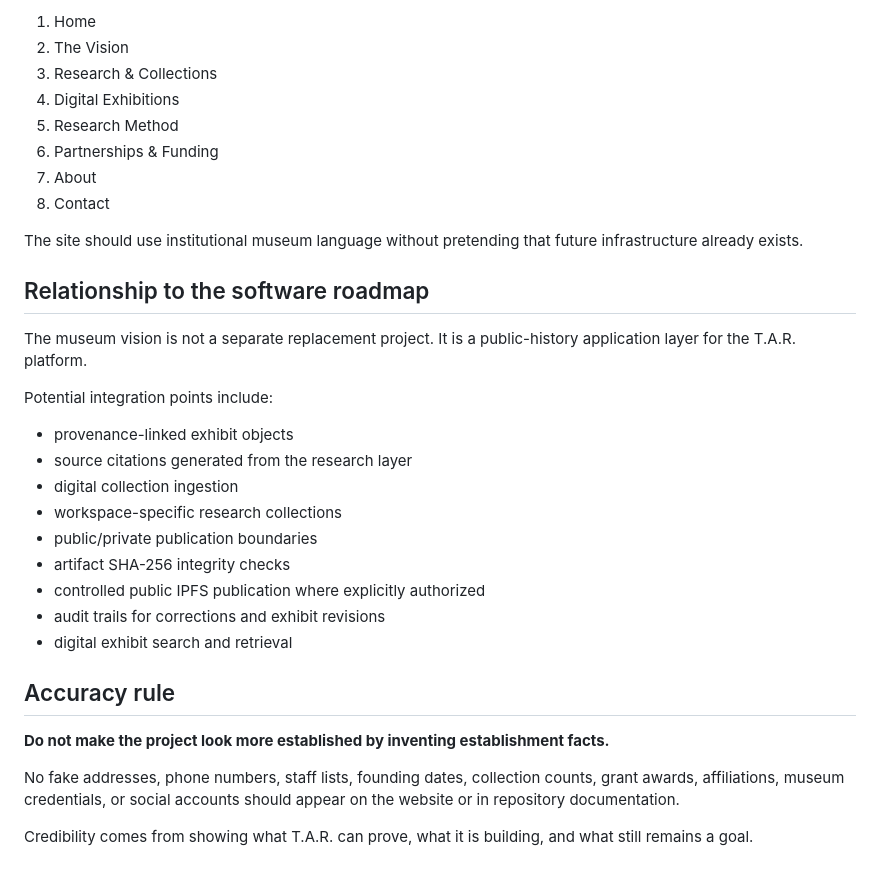
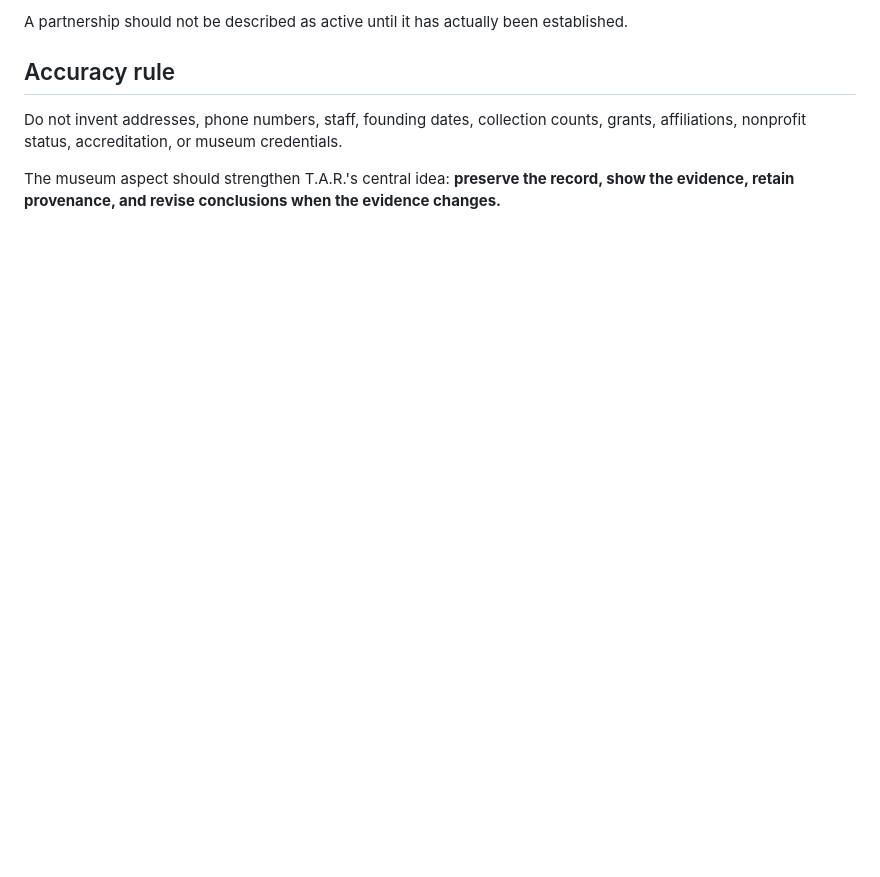
Before and after one commit to THECOMMONWEALTHOFBLACKAMERICA/The-Akashic-record, a Markdown page: docs/DIGITAL_MUSEUM_VISION.md, the part around one of its changes. Rendered like a GitHub page; blank space fills up the shorter version.

```diff
--- a/docs/DIGITAL_MUSEUM_VISION.md
+++ b/docs/DIGITAL_MUSEUM_VISION.md
@@ -133,34 +75,7 @@ The public T.A.R. museum site should maintain these primary destinations:
-1. Home
-2. The Vision
-3. Research & Collections
-4. Digital Exhibitions
-5. Research Method
-6. Partnerships & Funding
-7. About
-8. Contact
-
-The site should use institutional museum language without pretending that future infrastructure already exists.
-
-## Relationship to the software roadmap
-
-The museum vision is not a separate replacement project. It is a public-history application layer for the T.A.R. platform.
-
-Potential integration points include:
-
-- provenance-linked exhibit objects
-- source citations generated from the research layer
-- digital collection ingestion
-- workspace-specific research collections
-- public/private publication boundaries
-- artifact SHA-256 integrity checks
-- controlled public IPFS publication where explicitly authorized
-- audit trails for corrections and exhibit revisions
-- digital exhibit search and retrieval
+A partnership should not be described as active until it has actually been established.
 
 ## Accuracy rule
 
-**Do not make the project look more established by inventing establishment facts.**
+Do not invent addresses, phone numbers, staff, founding dates, collection counts, grants, affiliations, nonprofit status, accreditation, or museum credentials.
 
-No fake addresses, phone numbers, staff lists, founding dates, collection counts, grant awards, affiliations, museum credentials, or social accounts should appear on the website or in repository documentation.
-
-Credibility comes from showing what T.A.R. can prove, what it is building, and what still remains a goal.
+The museum aspect should strengthen T.A.R.'s central idea: **preserve the record, show the evidence, retain provenance, and revise conclusions when the evidence changes.**
```
Also changed, not shown: other parts of docs/DIGITAL_MUSEUM_VISION.md (+40 -98 lines).
